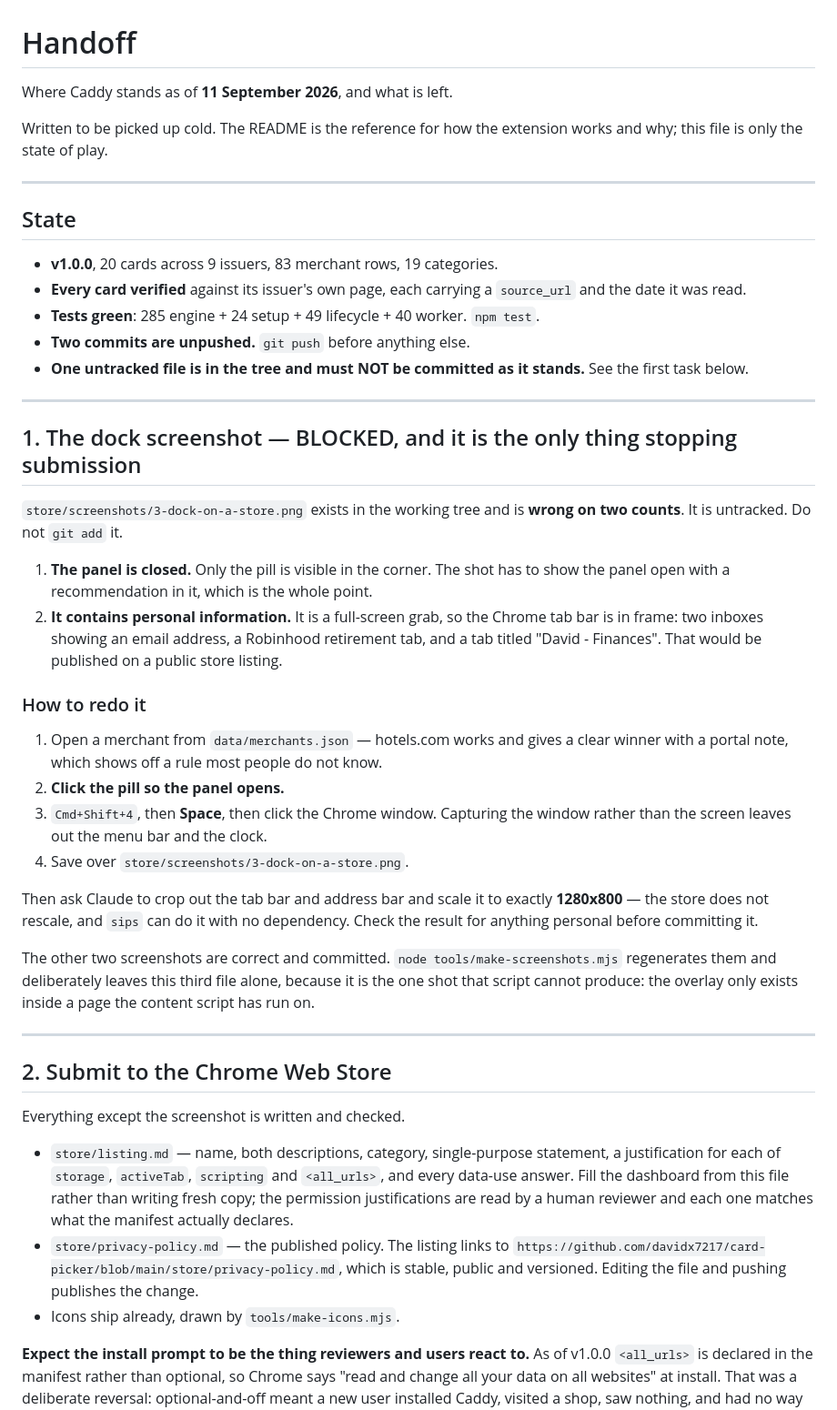
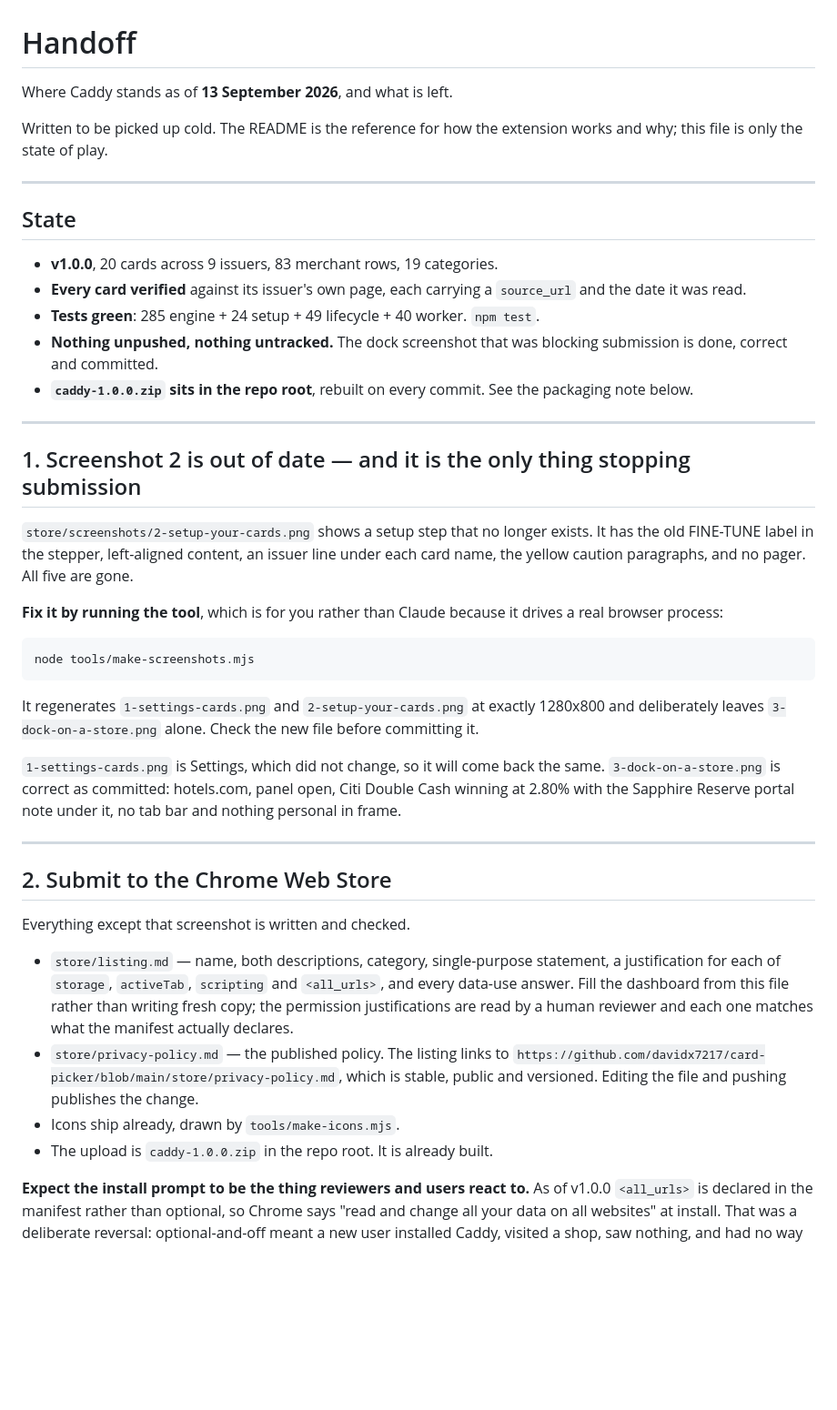
Before and after one commit to davidx7217/caddy, a Markdown page: HANDOFF.md, the part around one of its changes. Shown at 91% size. Rendered like a GitHub page; blank space fills up the shorter version.

````diff
--- a/HANDOFF.md
+++ b/HANDOFF.md
@@ -1,6 +1,6 @@
 # Handoff
 
-Where Caddy stands as of **11 September 2026**, and what is left.
+Where Caddy stands as of **13 September 2026**, and what is left.
 
 Written to be picked up cold. The README is the reference for how the extension
 works and why; this file is only the state of play.
@@ -13,48 +13,41 @@ works and why; this file is only the state of play.
 - **Every card verified** against its issuer's own page, each carrying a
   `source_url` and the date it was read.
 - **Tests green**: 285 engine + 24 setup + 49 lifecycle + 40 worker. `npm test`.
-- **Two commits are unpushed.** `git push` before anything else.
-- **One untracked file is in the tree and must NOT be committed as it stands.**
-  See the first task below.
+- **Nothing unpushed, nothing untracked.** The dock screenshot that was blocking
+  submission is done, correct and committed.
+- **`caddy-1.0.0.zip` sits in the repo root**, rebuilt on every commit. See the
+  packaging note below.
 
 ---
 
-## 1. The dock screenshot — BLOCKED, and it is the only thing stopping submission
+## 1. Screenshot 2 is out of date — and it is the only thing stopping submission
 
-`store/screenshots/3-dock-on-a-store.png` exists in the working tree and is
-**wrong on two counts**. It is untracked. Do not `git add` it.
+`store/screenshots/2-setup-your-cards.png` shows a setup step that no longer
+exists. It has the old FINE-TUNE label in the stepper, left-aligned content,
+an issuer line under each card name, the yellow caution paragraphs, and no
+pager. All five are gone.
 
-1. **The panel is closed.** Only the pill is visible in the corner. The shot has
-   to show the panel open with a recommendation in it, which is the whole point.
-2. **It contains personal information.** It is a full-screen grab, so the Chrome
-   tab bar is in frame: two inboxes showing an email address, a Robinhood
-   retirement tab, and a tab titled "David - Finances". That would be published
-   on a public store listing.
+**Fix it by running the tool**, which is for you rather than Claude because it
+drives a real browser process:
 
-### How to redo it
+```
+node tools/make-screenshots.mjs
+```
 
-1. Open a merchant from `data/merchants.json` — hotels.com works and gives a
-   clear winner with a portal note, which shows off a rule most people do not
-   know.
-2. **Click the pill so the panel opens.**
-3. `Cmd+Shift+4`, then **Space**, then click the Chrome window. Capturing the
-   window rather than the screen leaves out the menu bar and the clock.
-4. Save over `store/screenshots/3-dock-on-a-store.png`.
+It regenerates `1-settings-cards.png` and `2-setup-your-cards.png` at exactly
+1280x800 and deliberately leaves `3-dock-on-a-store.png` alone. Check the new
+file before committing it.
 
-Then ask Claude to crop out the tab bar and address bar and scale it to exactly
-**1280x800** — the store does not rescale, and `sips` can do it with no
-dependency. Check the result for anything personal before committing it.
-
-The other two screenshots are correct and committed. `node
-tools/make-screenshots.mjs` regenerates them and deliberately leaves this third
-file alone, because it is the one shot that script cannot produce: the overlay
-only exists inside a page the content script has run on.
+`1-settings-cards.png` is Settings, which did not change, so it will come back
+the same. `3-dock-on-a-store.png` is correct as committed: hotels.com, panel
+open, Citi Double Cash winning at 2.80% with the Sapphire Reserve portal note
+under it, no tab bar and nothing personal in frame.
 
 ---
 
 ## 2. Submit to the Chrome Web Store
 
-Everything except the screenshot is written and checked.
+Everything except that screenshot is written and checked.
 
 - `store/listing.md` — name, both descriptions, category, single-purpose
   statement, a justification for each of `storage`, `activeTab`, `scripting` and
@@ -66,6 +59,7 @@ Everything except the screenshot is written and checked.
   which is stable, public and versioned. Editing the file and pushing publishes
   the change.
 - Icons ship already, drawn by `tools/make-icons.mjs`.
+- The upload is `caddy-1.0.0.zip` in the repo root. It is already built.
 
 **Expect the install prompt to be the thing reviewers and users react to.** As of
 v1.0.0 `<all_urls>` is declared in the manifest rather than optional, so Chrome
````
Also changed, not shown: other parts of HANDOFF.md (+53 -4 lines).
